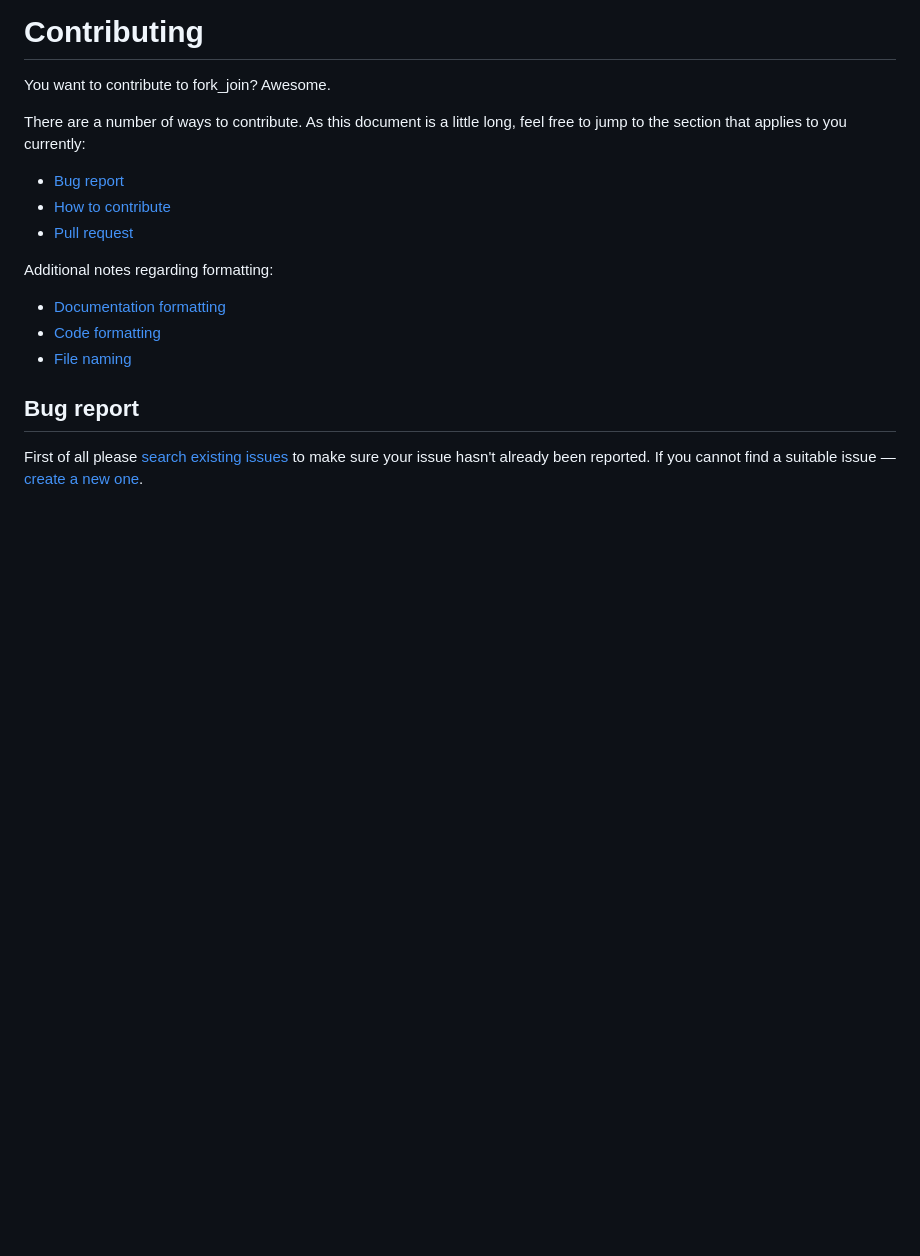
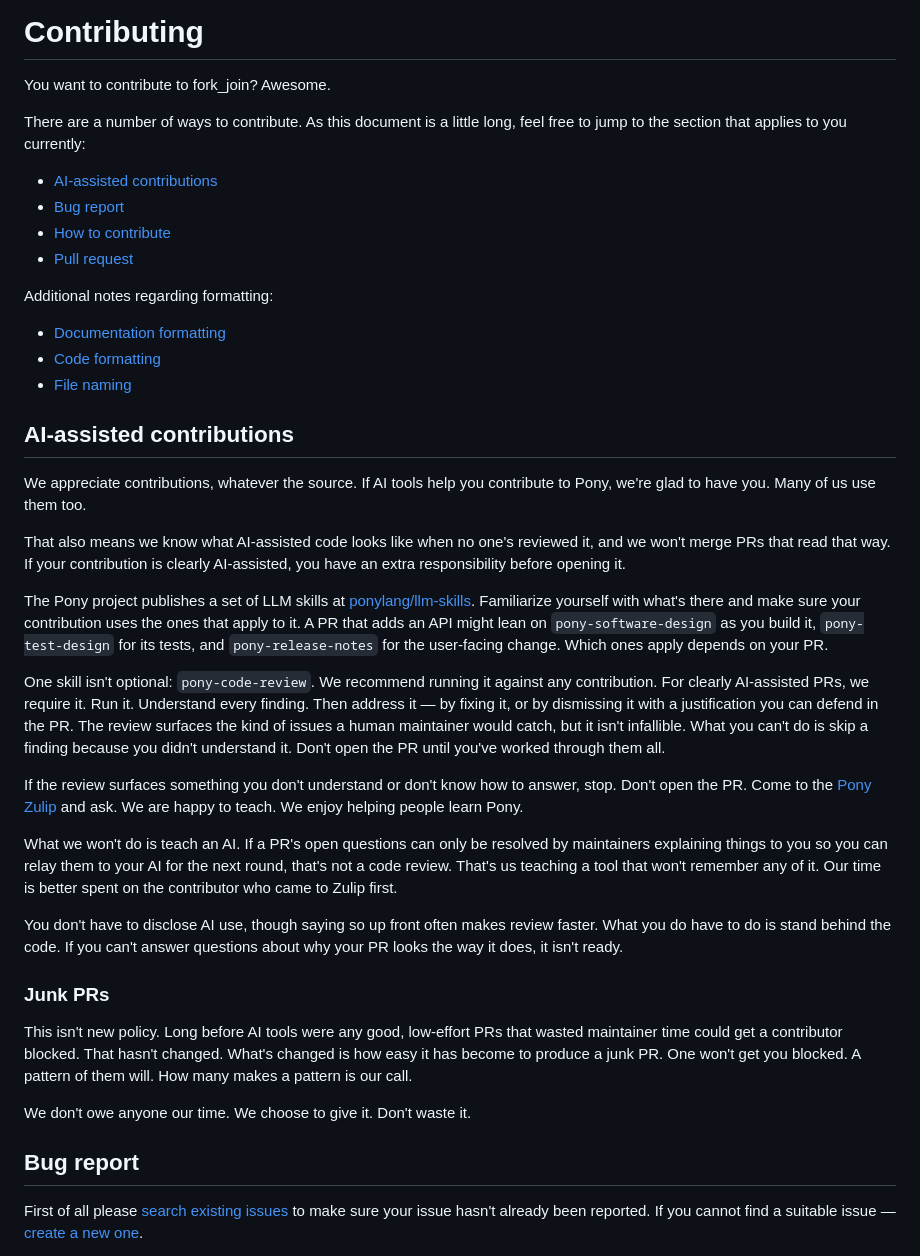
Before and after one commit to ponylang/fork_join, a Markdown page: CONTRIBUTING.md, the part around the change. Drawn GitHub-style; blank space fills up the shorter version.

Commit message:
Document AI-assisted contributions policy in CONTRIBUTING.md (#47)

```diff
--- a/CONTRIBUTING.md
+++ b/CONTRIBUTING.md
@@ -4,6 +4,7 @@ You want to contribute to fork_join? Awesome.
 
 There are a number of ways to contribute. As this document is a little long, feel free to jump to the section that applies to you currently:
 
+* [AI-assisted contributions](#ai-assisted-contributions)
 * [Bug report](#bug-report)
 * [How to contribute](#how-to-contribute)
 * [Pull request](#pull-request)
@@ -13,6 +14,28 @@ Additional notes regarding formatting:
 * [Documentation formatting](#documentation-formatting)
 * [Code formatting](#code-formatting)
 * [File naming](#file-naming)
+
+## AI-assisted contributions
+
+We appreciate contributions, whatever the source. If AI tools help you contribute to Pony, we're glad to have you. Many of us use them too.
+
+That also means we know what AI-assisted code looks like when no one's reviewed it, and we won't merge PRs that read that way. If your contribution is clearly AI-assisted, you have an extra responsibility before opening it.
+
+The Pony project publishes a set of LLM skills at [ponylang/llm-skills](https://github.com/ponylang/llm-skills). Familiarize yourself with what's there and make sure your contribution uses the ones that apply to it. A PR that adds an API might lean on `pony-software-design` as you build it, `pony-test-design` for its tests, and `pony-release-notes` for the user-facing change. Which ones apply depends on your PR.
+
+One skill isn't optional: `pony-code-review`. We recommend running it against any contribution. For clearly AI-assisted PRs, we require it. Run it. Understand every finding. Then address it — by fixing it, or by dismissing it with a justification you can defend in the PR. The review surfaces the kind of issues a human maintainer would catch, but it isn't infallible. What you can't do is skip a finding because you didn't understand it. Don't open the PR until you've worked through them all.
+
+If the review surfaces something you don't understand or don't know how to answer, stop. Don't open the PR. Come to the [Pony Zulip](https://ponylang.zulipchat.com/) and ask. We are happy to teach. We enjoy helping people learn Pony.
+
+What we won't do is teach an AI. If a PR's open questions can only be resolved by maintainers explaining things to you so you can relay them to your AI for the next round, that's not a code review. That's us teaching a tool that won't remember any of it. Our time is better spent on the contributor who came to Zulip first.
+
+You don't have to disclose AI use, though saying so up front often makes review faster. What you do have to do is stand behind the code. If you can't answer questions about why your PR looks the way it does, it isn't ready.
+
+### Junk PRs
+
+This isn't new policy. Long before AI tools were any good, low-effort PRs that wasted maintainer time could get a contributor blocked. That hasn't changed. What's changed is how easy it has become to produce a junk PR. One won't get you blocked. A pattern of them will. How many makes a pattern is our call.
+
+We don't owe anyone our time. We choose to give it. Don't waste it.
 
 ## Bug report
 
```
